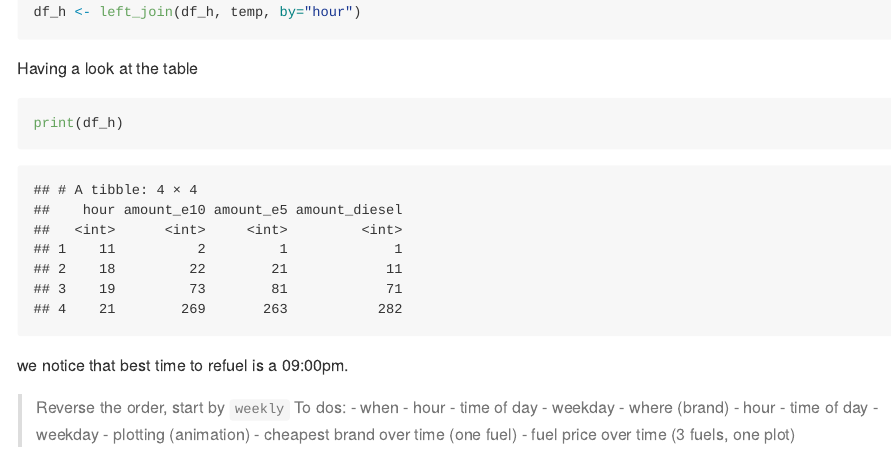
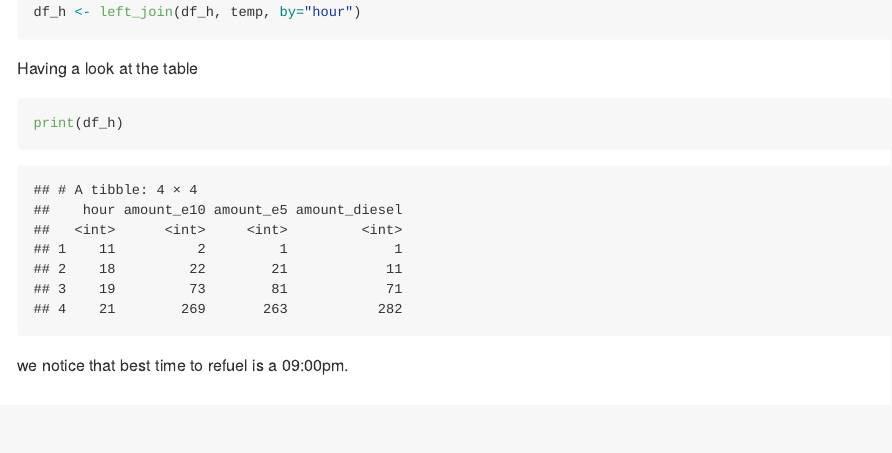
Before and after one commit to remmadlog/Data_Analysis_Daily_Fuel_Price_Analysis, an R Markdown document (Daily_Fuel_Analysis.rmd): the page in a window 1100 px wide, from 7900 px down. The pictures show the output file Daily_Fuel_Analysis.md that the author committed with the source, drawn offline in the style of GitHub.

Commit message:
Erased unnecessary information + minor correction

````diff
--- a/Daily_Fuel_Analysis.rmd
+++ b/Daily_Fuel_Analysis.rmd
@@ -331,18 +331,3 @@ we notice that best time to refuel is a 09:00pm.
 ```{r warning=FALSE,message=FALSE}
 
 ```
-
-
-> Reverse the order, start by ``weekly``
-To dos:
-- when
-  - hour
-  - time of day
-  - weekday
-- where (brand)
-  - hour
-  - time of day
-  - weekday
-- plotting (animation)
-  - cheapest brand over time (one fuel)
-  - fuel price over time (3 fuels, one plot)
````
Also changed, not shown: Daily_Fuel_Analysis.md.
